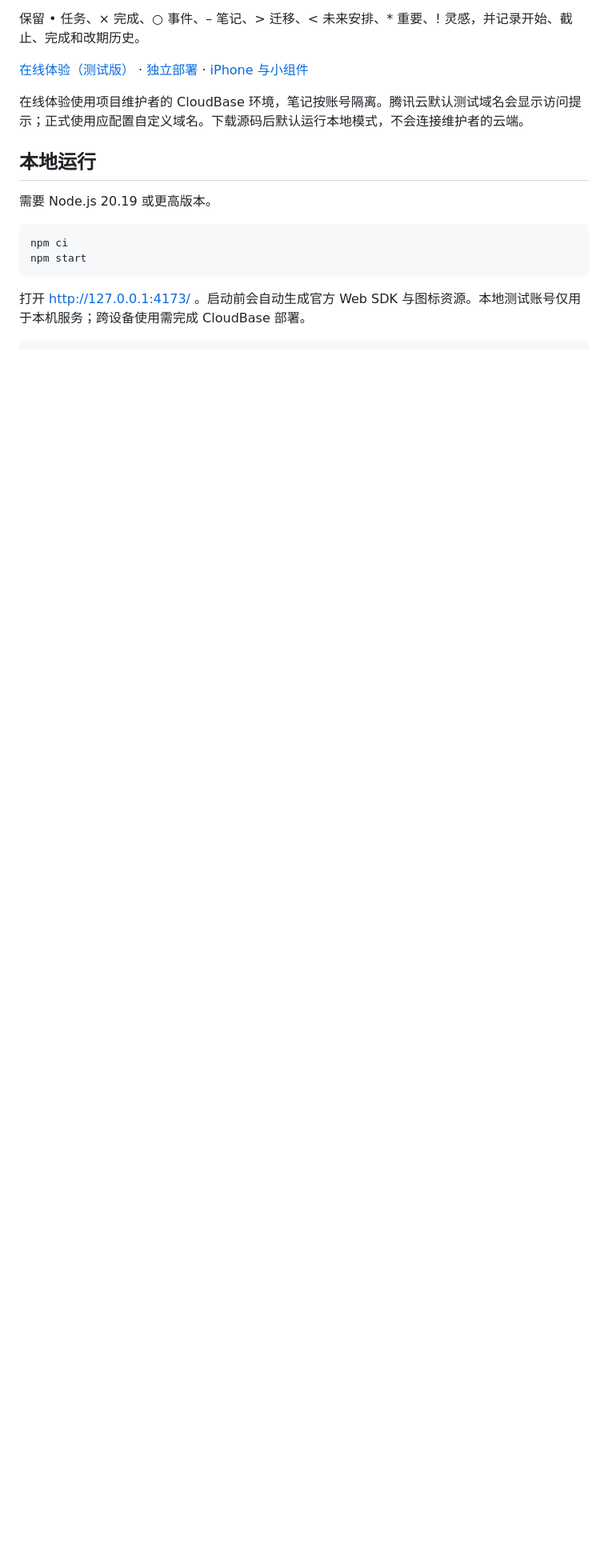
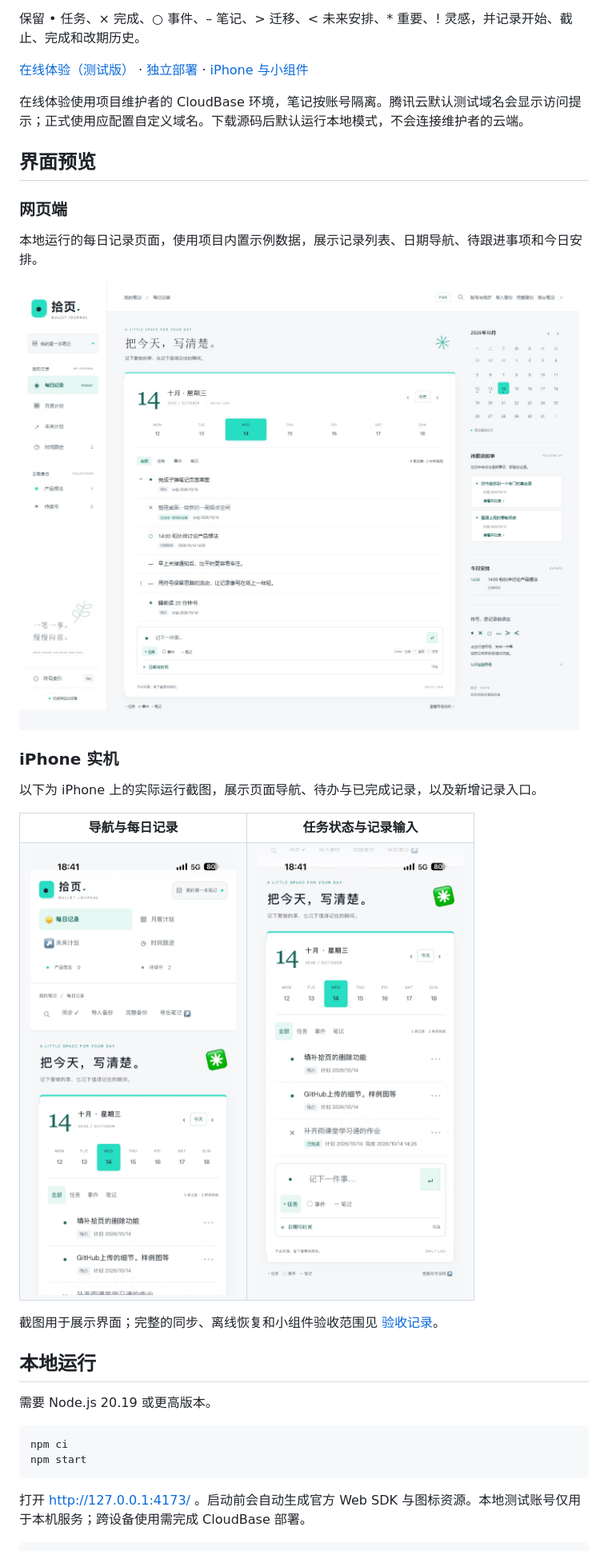
Before and after one commit to JSJCY/shiye-bullet-journal, a Markdown page: README.md, the part around the change. Shown at 80% size. Drawn GitHub-style; pictures changed too: docs/screenshots/desktop-daily.jpg (added), docs/screenshots/iphone-daily.jpg (added), docs/screenshots/iphone-navigation.jpg (added); blank space fills up the shorter version.

Commit message:
docs: add desktop and iPhone screenshots to README

```diff
--- a/README.md
+++ b/README.md
@@ -7,6 +7,31 @@
 [在线体验（测试版）](https://bullet-journal-d2guqi0w01155b1c1-1441422350.tcloudbaseapp.com/) · [独立部署](docs/cloudbase-setup.md) · [iPhone 与小组件](docs/iphone-setup.md)
 
 在线体验使用项目维护者的 CloudBase 环境，笔记按账号隔离。腾讯云默认测试域名会显示访问提示；正式使用应配置自定义域名。下载源码后默认运行本地模式，不会连接维护者的云端。
+
+## 界面预览
+
+### 网页端
+
+本地运行的每日记录页面，使用项目内置示例数据，展示记录列表、日期导航、待跟进事项和今日安排。
+
+![网页端每日记录：桌面三栏布局](docs/screenshots/desktop-daily.jpg)
+
+### iPhone 实机
+
+以下为 iPhone 上的实际运行截图，展示页面导航、待办与已完成记录，以及新增记录入口。
+
+<table>
+  <tr>
+    <td width="50%" align="center"><strong>导航与每日记录</strong></td>
+    <td width="50%" align="center"><strong>任务状态与记录输入</strong></td>
+  </tr>
+  <tr>
+    <td align="center"><img src="docs/screenshots/iphone-navigation.jpg" alt="iPhone 实机：顶部导航、日期选择与每日记录" width="360"></td>
+    <td align="center"><img src="docs/screenshots/iphone-daily.jpg" alt="iPhone 实机：待办、已完成记录与新增记录入口" width="360"></td>
+  </tr>
+</table>
+
+截图用于展示界面；完整的同步、离线恢复和小组件验收范围见 [验收记录](docs/verification.md)。
 
 ## 本地运行
 
```
